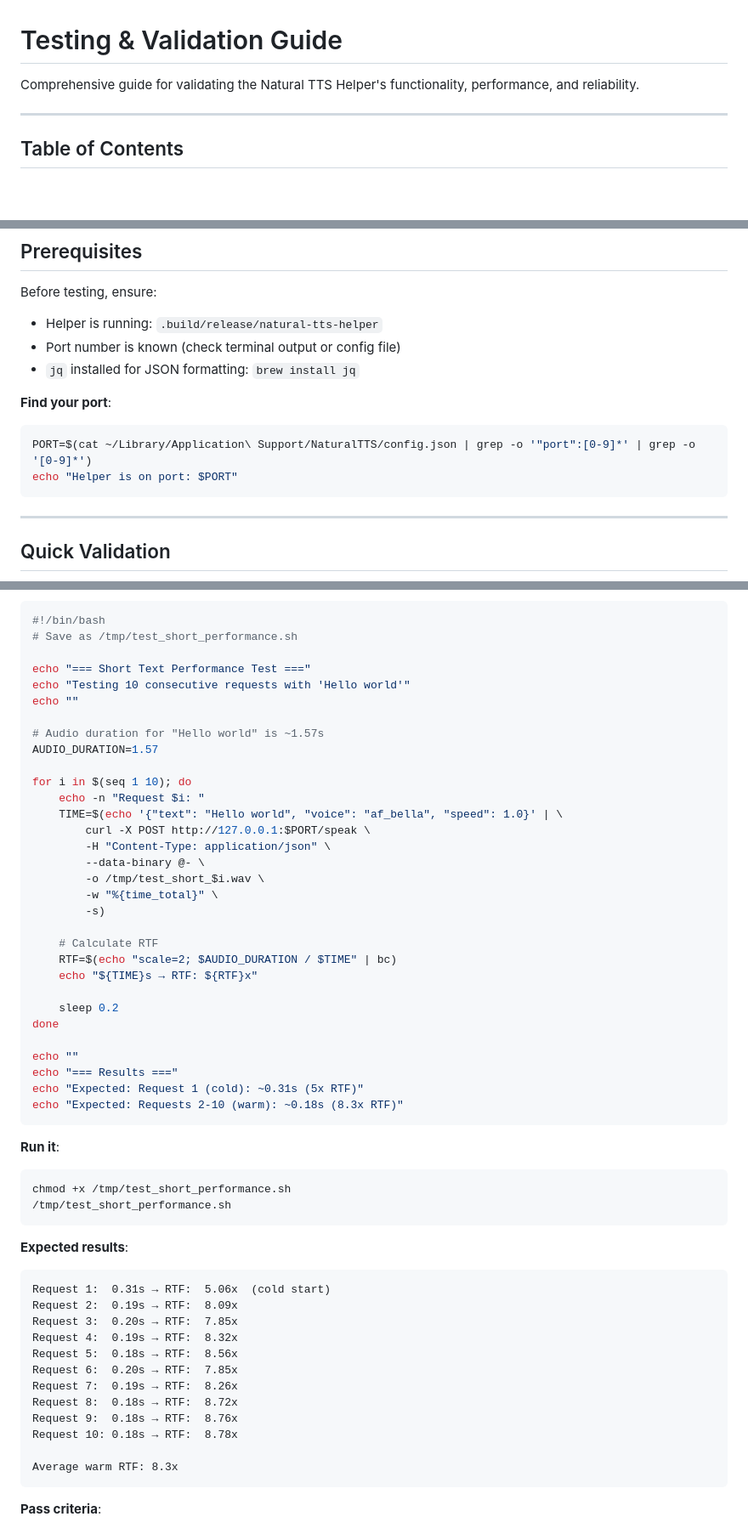
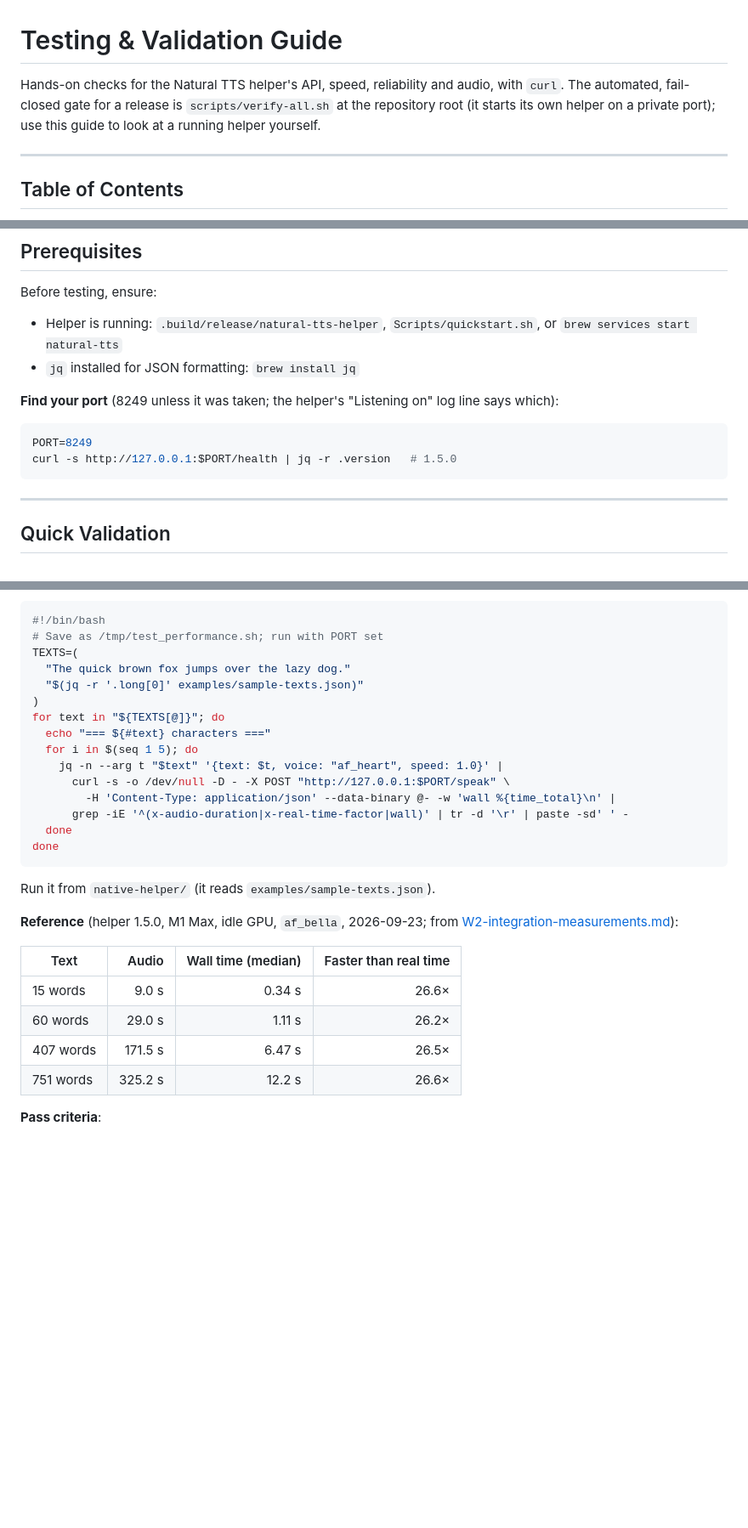
Before and after one commit to renchris/natural-text-to-voice-extension, a Markdown page: native-helper/TESTING_GUIDE.md, 3 parts joined by grey strips. Shown at 85% size. Rendered like a GitHub page; blank space fills up the shorter version.

````diff
--- a/native-helper/TESTING_GUIDE.md
+++ b/native-helper/TESTING_GUIDE.md
@@ -1,6 +1,8 @@
 # Testing & Validation Guide
 
-Comprehensive guide for validating the Natural TTS Helper's functionality, performance, and reliability.
+Hands-on checks for the Natural TTS helper's API, speed, reliability and audio, with `curl`. The automated,
+fail-closed gate for a release is `scripts/verify-all.sh` at the repository root (it starts its own helper on a
+private port); use this guide to look at a running helper yourself.
 
 ---
 
@@ -19,14 +21,13 @@ Comprehensive guide for validating the Natural TTS Helper's functionality, perfo
 ## Prerequisites
 
 Before testing, ensure:
-- Helper is running: `.build/release/natural-tts-helper`
-- Port number is known (check terminal output or config file)
+- Helper is running: `.build/release/natural-tts-helper`, `Scripts/quickstart.sh`, or `brew services start natural-tts`
 - `jq` installed for JSON formatting: `brew install jq`
 
-**Find your port**:
+**Find your port** (8249 unless it was taken; the helper's "Listening on" log line says which):
 ```bash
-PORT=$(cat ~/Library/Application\ Support/NaturalTTS/config.json | grep -o '"port":[0-9]*' | grep -o '[0-9]*')
-echo "Helper is on port: $PORT"
+PORT=8249
+curl -s http://127.0.0.1:$PORT/health | jq -r .version   # 1.5.0
 ```
 
 ---
@@ -124,58 +129,32 @@ Test with short text (1.57s audio):
 
 ```bash
 #!/bin/bash
-# Save as /tmp/test_short_performance.sh
-
-echo "=== Short Text Performance Test ==="
-echo "Testing 10 consecutive requests with 'Hello world'"
-echo ""
-
-# Audio duration for "Hello world" is ~1.57s
-AUDIO_DURATION=1.57
-
-for i in $(seq 1 10); do
-    echo -n "Request $i: "
-    TIME=$(echo '{"text": "Hello world", "voice": "af_bella", "speed": 1.0}' | \
-        curl -X POST http://127.0.0.1:$PORT/speak \
-        -H "Content-Type: application/json" \
-        --data-binary @- \
-        -o /tmp/test_short_$i.wav \
-        -w "%{time_total}" \
-        -s)
-
-    # Calculate RTF
-    RTF=$(echo "scale=2; $AUDIO_DURATION / $TIME" | bc)
-    echo "${TIME}s → RTF: ${RTF}x"
-
-    sleep 0.2
+# Save as /tmp/test_performance.sh; run with PORT set
+TEXTS=(
+  "The quick brown fox jumps over the lazy dog."
+  "$(jq -r '.long[0]' examples/sample-texts.json)"
+)
+for text in "${TEXTS[@]}"; do
+  echo "=== ${#text} characters ==="
+  for i in $(seq 1 5); do
+    jq -n --arg t "$text" '{text: $t, voice: "af_heart", speed: 1.0}' |
+      curl -s -o /dev/null -D - -X POST "http://127.0.0.1:$PORT/speak" \
+        -H 'Content-Type: application/json' --data-binary @- -w 'wall %{time_total}\n' |
+      grep -iE '^(x-audio-duration|x-real-time-factor|wall)' | tr -d '\r' | paste -sd' ' -
+  done
 done
-
-echo ""
-echo "=== Results ==="
-echo "Expected: Request 1 (cold): ~0.31s (5x RTF)"
-echo "Expected: Requests 2-10 (warm): ~0.18s (8.3x RTF)"
 ```
 
-**Run it**:
-```bash
-chmod +x /tmp/test_short_performance.sh
-/tmp/test_short_performance.sh
-```
+Run it from `native-helper/` (it reads `examples/sample-texts.json`).
 
-**Expected results**:
-```
-Request 1:  0.31s → RTF:  5.06x  (cold start)
-Request 2:  0.19s → RTF:  8.09x
-Request 3:  0.20s → RTF:  7.85x
-Request 4:  0.19s → RTF:  8.32x
-Request 5:  0.18s → RTF:  8.56x
-Request 6:  0.20s → RTF:  7.85x
-Request 7:  0.19s → RTF:  8.26x
-Request 8:  0.18s → RTF:  8.72x
-Request 9:  0.18s → RTF:  8.76x
-Request 10: 0.18s → RTF:  8.78x
+**Reference** (helper 1.5.0, M1 Max, idle GPU, `af_bella`, 2026-09-23; from
+[W2-integration-measurements.md](../docs/research/2026-09-upgrade/W2-integration-measurements.md)):
 
-Average warm RTF: 8.3x
-```
+| Text | Audio | Wall time (median) | Faster than real time |
+|---|---:|---:|---:|
+| 15 words | 9.0 s | 0.34 s | 26.6× |
+| 60 words | 29.0 s | 1.11 s | 26.2× |
+| 407 words | 171.5 s | 6.47 s | 26.5× |
+| 751 words | 325.2 s | 12.2 s | 26.6× |
 
 **Pass criteria**:
````
Also changed, not shown: other parts of native-helper/TESTING_GUIDE.md (+111 -241 lines).
